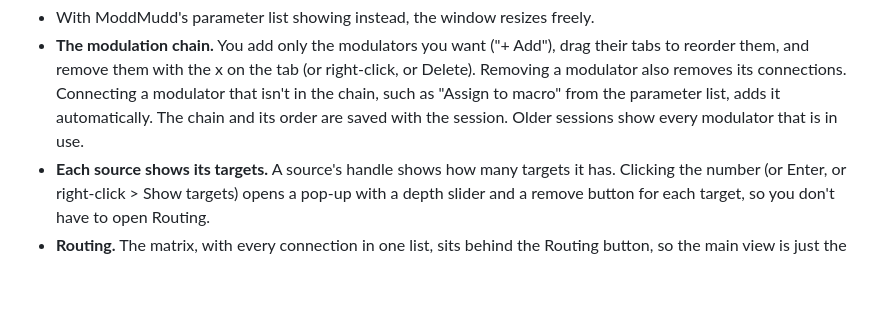
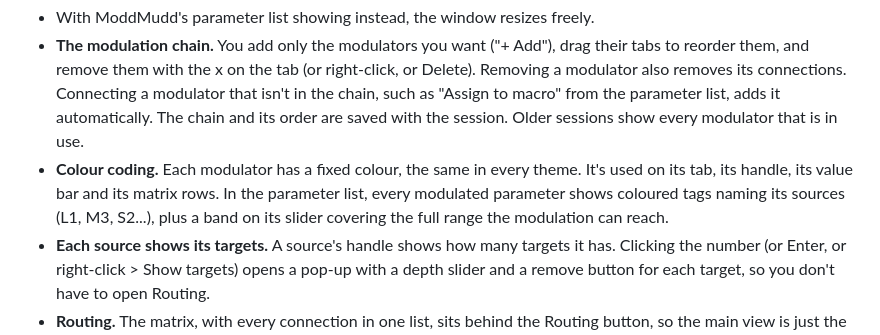
Before and after one commit to 2ndthunder/ModdMudd, a Markdown page: docs/ARCHITECTURE.md, the part around the change. Drawn GitHub-style; blank space fills up the shorter version.

```diff
--- a/docs/ARCHITECTURE.md
+++ b/docs/ARCHITECTURE.md
@@ -159,6 +159,7 @@ The modulation panel snaps onto the hosted plug-in, so the two read as one windo
 - If the plug-in's window can be resized, resizing ModdMudd's window resizes the plug-in (within its own limits), and the panel follows. If it can't, ModdMudd's window takes the plug-in's fixed size.
 - With ModdMudd's parameter list showing instead, the window resizes freely.
 - **The modulation chain.** You add only the modulators you want ("+ Add"), drag their tabs to reorder them, and remove them with the x on the tab (or right-click, or Delete). Removing a modulator also removes its connections. Connecting a modulator that isn't in the chain, such as "Assign to macro" from the parameter list, adds it automatically. The chain and its order are saved with the session. Older sessions show every modulator that is in use.
+- **Colour coding.** Each modulator has a fixed colour, the same in every theme. It's used on its tab, its handle, its value bar and its matrix rows. In the parameter list, every modulated parameter shows coloured tags naming its sources (L1, M3, S2...), plus a band on its slider covering the full range the modulation can reach.
 - **Each source shows its targets.** A source's handle shows how many targets it has. Clicking the number (or Enter, or right-click > Show targets) opens a pop-up with a depth slider and a remove button for each target, so you don't have to open Routing.
 - **Routing.** The matrix, with every connection in one list, sits behind the Routing button, so the main view is just the plug-in and the chain.
 - Panels adapt to the width. Rows shrink towards minimum sizes, labels drop out before controls do, and the matrix hides its offset, range and smoothing columns below 820 px.
```
Also changed, not shown: README.md (+1 -0 lines), docs/images/editor-lfo.png, docs/images/editor-matrix.png, docs/images/editor-narrow.png, 9 other files.
